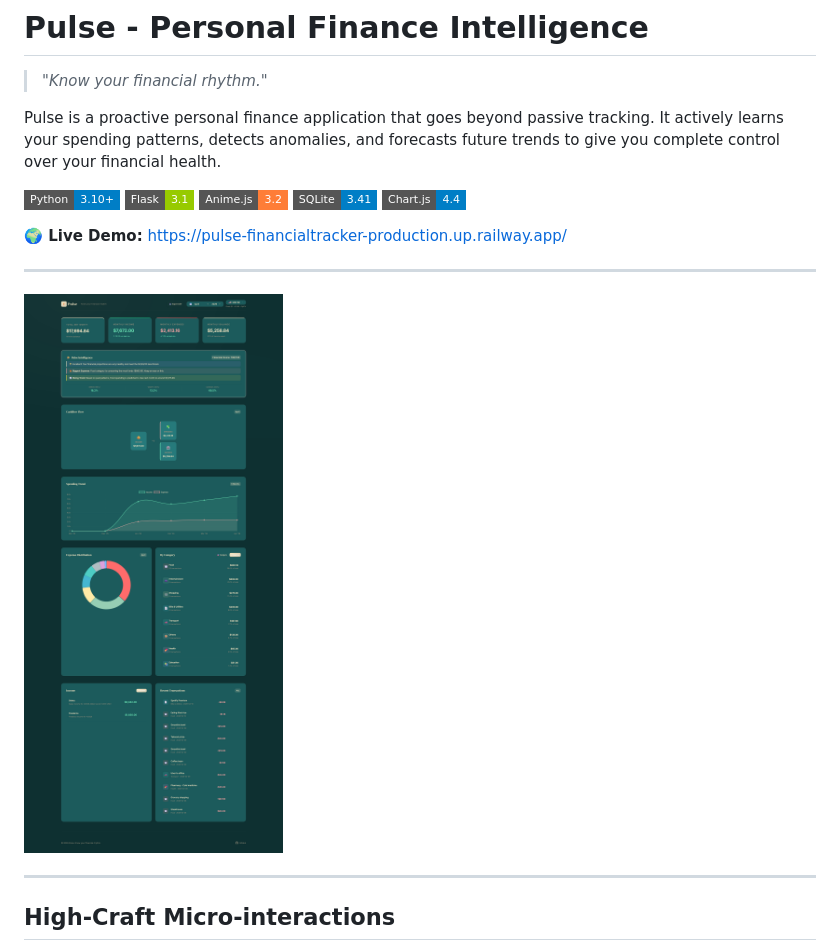
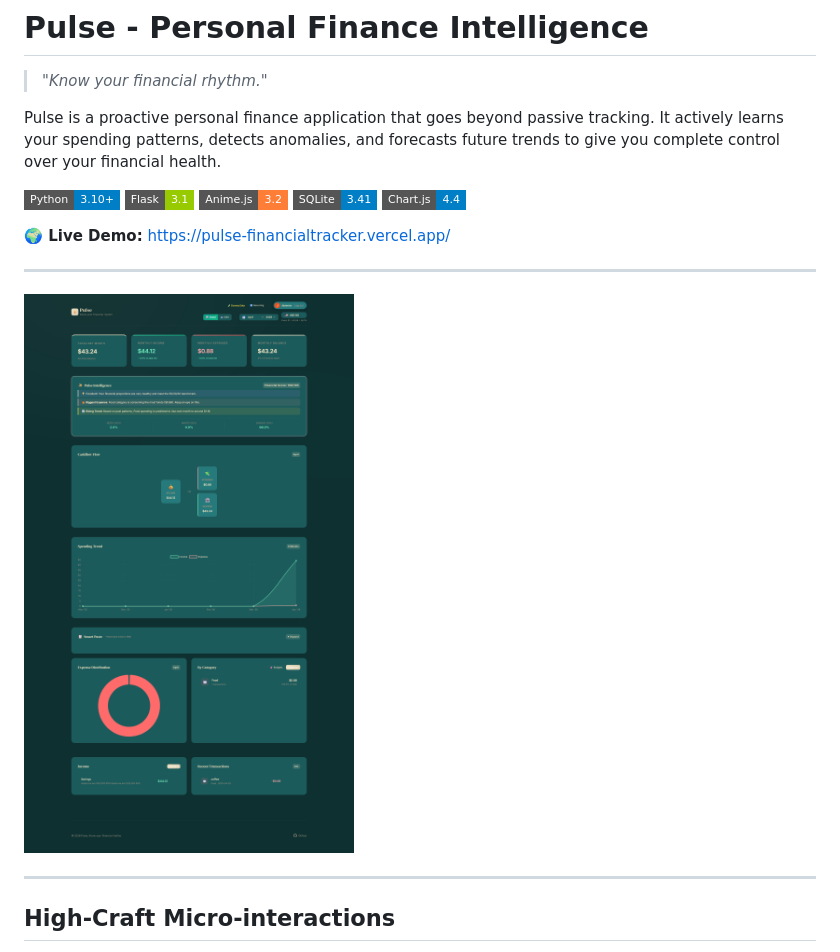
Before and after one commit to Jsooonx/pulse-financialtracker, a Markdown page: README.md, the part around the change. Drawn GitHub-style; pictures changed too: static/images/landingpage.png; badges without logos.

```diff
--- a/README.md
+++ b/README.md
@@ -10,7 +10,8 @@ Pulse is a proactive personal finance application that goes beyond passive track
 ![SQLite](https://img.shields.io/badge/SQLite-3.41-blue?style=flat-square)
 ![Chart.js](https://img.shields.io/badge/Chart.js-4.4-blue?style=flat-square)
 
-**🌍 Live Demo:** [https://pulse-financialtracker-production.up.railway.app/](https://pulse-financialtracker-production.up.railway.app/)
+**🌍 Live Demo:** [https://pulse-financialtracker.vercel.app/](https://pulse-financialtracker.vercel.app/)
+
 
 ---
 
```
Also changed, not shown: 1 other file.
